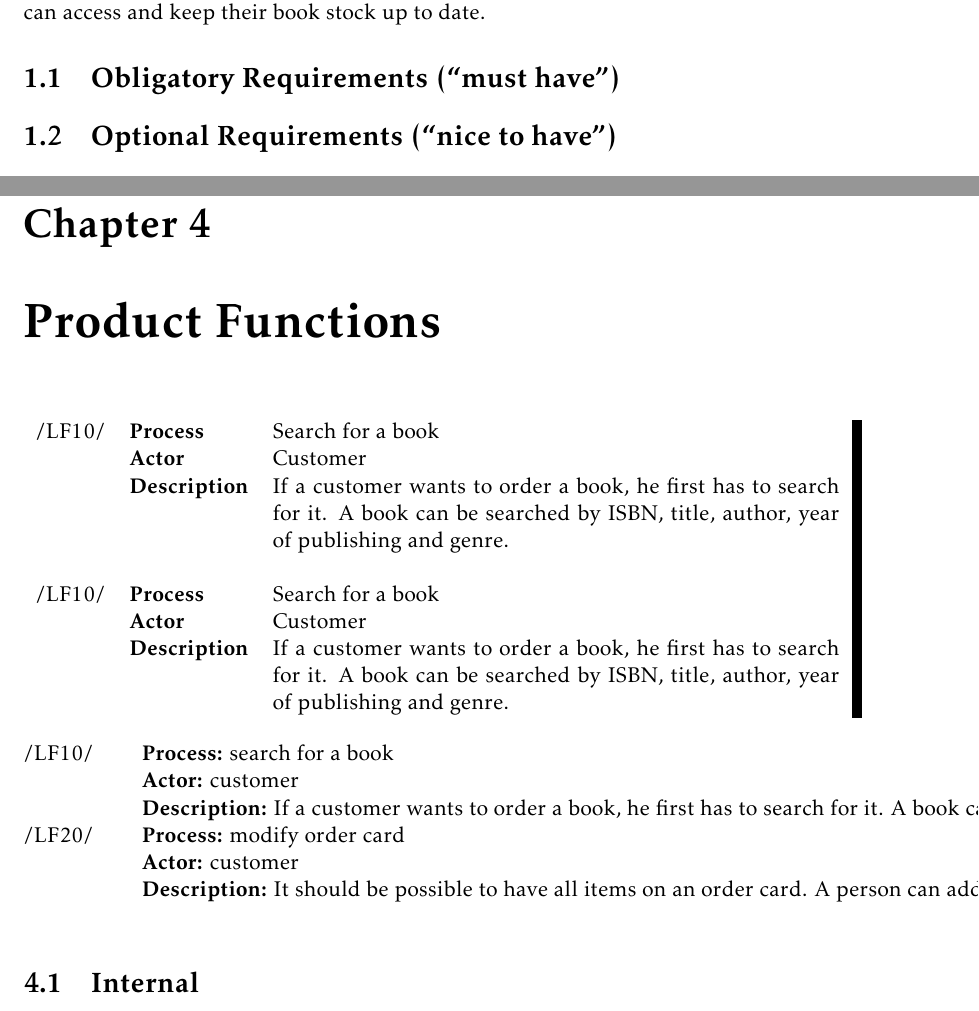
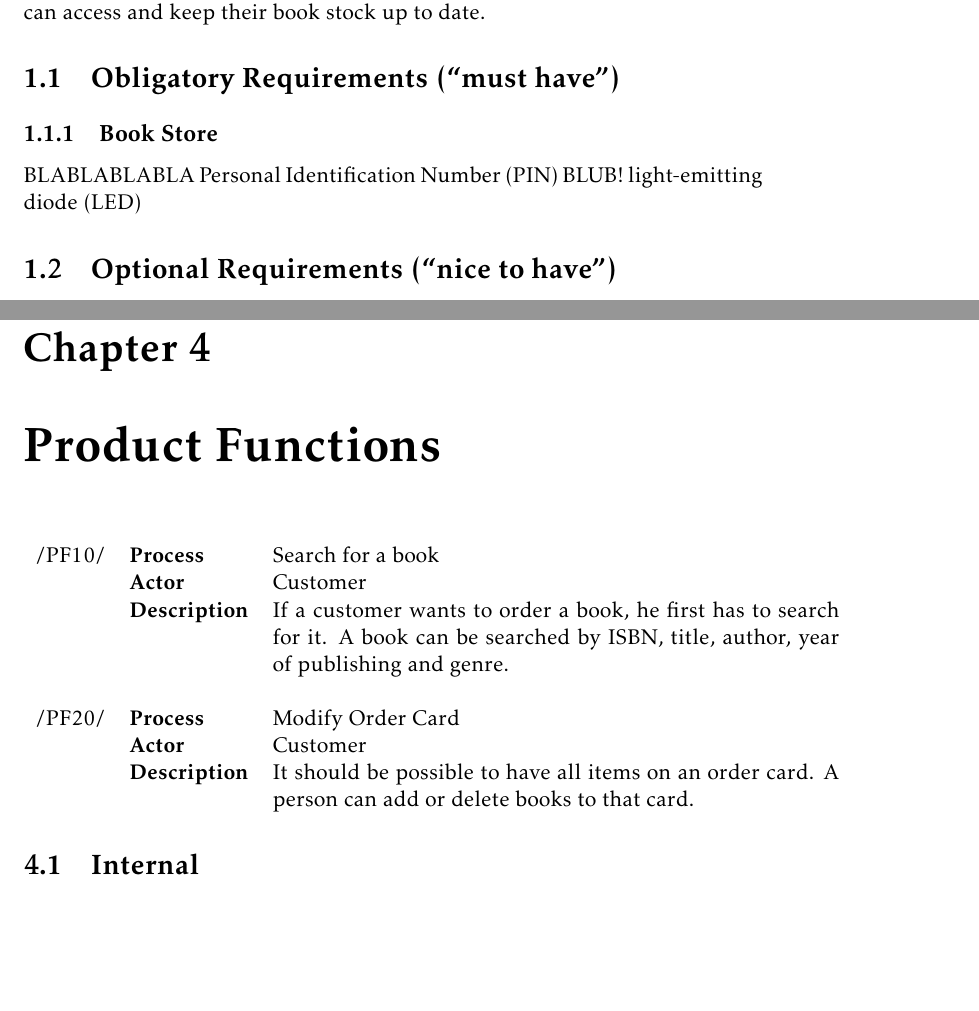
Before and after one commit to jraxxo/SWE, a LaTeX document (requirements_specification.tex): two parts of pages 5 and 8 of 18 before the commit and two parts of pages 5 and 8 of 20 after it, joined at a grey line, cut so that both start at the same text, the shorter picture padded with empty space. Compiled offline with pdfLaTeX.

Commit message:
updated requirements spec

```diff
--- a/requirements_specification.tex
+++ b/requirements_specification.tex
@@ -1,5 +1,5 @@
 %% nicht vergessen draft raus zu nehmen, um echte Bilder einzubinden und die Problem-Vierecke verschwinden zu lassen
-\documentclass[11pt,a4paper,oneside,svgnames,draft]{report}
+\documentclass[11pt,a4paper,oneside,svgnames]{report}
 
 \usepackage[british]{babel}
 \usepackage[utf8]{inputenc}
@@ -9,6 +9,13 @@
 \usepackage{tikz}
 \usepackage{kpfonts}
 \usepackage[explicit]{titlesec}
+\usepackage[acronym,toc,nonumberlist,style=tree]{glossaries}
+
+\makeglossaries
+
+\newglossaryentry{pin}{name=PIN,description={Personal Identification Number},plural=PINs, first={Personal Identification Number (PIN)}}
+
+\newacronym{led}{LED}{light-emitting diode}
 
 
 \begin{document}
@@ -31,6 +38,8 @@ Harnos, Rapp, Schulz & 2012-10-01 & Initial Document Creation & v0.01 \\
 \chapter{Product Purpose}
 To handle the addition of new books and the distribution in a better way, "BookExpress" asked us to develop an IT solution to optimize the idle time and labour usage by getting rid of the current, deprecated system. Furthermore one important goal of the software solution is to be very user friendly and easy to use; also there should be remote access implemented, so several customers can access the software at once and distribution partners can access and keep their book stock up to date.
 \section{Obligatory Requirements (``must have'')}
+\subsection{Book Store}
+BLABLABLABLA \gls{pin} BLUB! \gls{led}
 \section{Optional Requirements (``nice to have'')}
 \section{Non-Requirements (``need to have'')}
 
@@ -53,27 +62,17 @@ The products environmental diagram.
 
 \chapter{Product Functions}
 \begin{tabular}{llp{10cm}}
-/LF10/ & \textbf{Process} & Search for a book\\
-& \textbf{Actor} & Customer\\
-& \textbf{Description} & If a customer wants to order a book, he first has to search for it. A book can be searched by ISBN, title, author, year of publishing and genre.\\
+/PF10/	& \textbf{Process}		& Search for a book\\
+		& \textbf{Actor}		& Customer\\
+		& \textbf{Description}	& If a customer wants to order a book, he first has to search for it. A book can be searched by ISBN, title, author, year of publishing and genre.\\
 
 \hfill \\
 
-/LF10/ & \textbf{Process} & Search for a book\\
-& \textbf{Actor} & Customer\\
-& \textbf{Description} & If a customer wants to order a book, he first has to search for it. A book can be searched by ISBN, title, author, year of publishing and genre.\\
+/PF20/	& \textbf{Process}		& Modify Order Card\\
+		& \textbf{Actor}		& Customer\\
+		& \textbf{Description}	& It should be possible to have all items on an order card. A person can add or delete books to that card.\\
 \end{tabular}
 
-\begin{tabbing}
-    xxxxxxxxxx \= xxxxx \kill
-    /LF10/ \> \textbf{Process:} search for a book\\
-	\> \textbf{Actor:} customer\\
-	\>\textbf{Description:} If a customer wants to order a book, he first has to search for it. A book can be searched by ISBN, title, author, year of publishing and genre.\\
-
-	/LF20/ \> \textbf{Process:} modify order card\\
-	\> \textbf{Actor:} customer\\
-	\>\textbf{Description:} It should be possible to have all items on an order card. A person can add or delete books to that card.\\
-\end{tabbing}
 \section{Internal}
 \subsection{Employees of ``BookExpress''}
 
```
Also changed, not shown: requirements_specification.pdf, requirements_specification.tex (4 more changed lines), 4 other files.
